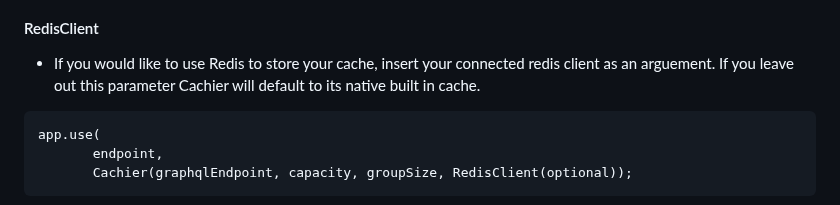
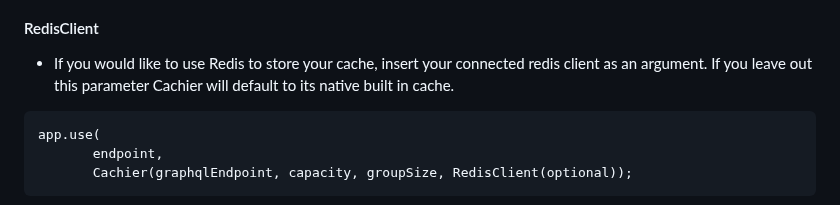
Before and after one commit to oslabs-beta/Cachier, a Markdown page: README.md, the part around one of its changes. GitHub-like rendering.

```diff
--- a/README.md
+++ b/README.md
@@ -290,7 +291,7 @@ const Cachier = require('@cachier/server-side')
 #### groupSize
 - the groupSize parameter allows the developer to configure the number of least recently used keys that will be considered for eviction. The key with the least latency out of the group will be evicted first. The whole group will be evicted first before moving on to the next group.
 #### RedisClient
-- If you would like to use Redis to store your cache, insert your connected redis client as an arguement. If you leave out this parameter Cachier will default to its native built in cache.
+- If you would like to use Redis to store your cache, insert your connected redis client as an argument. If you leave out this parameter Cachier will default to its native built in cache.
 
 
 ~~~
```
Also changed, not shown: other parts of README.md (+2 -1 lines).
